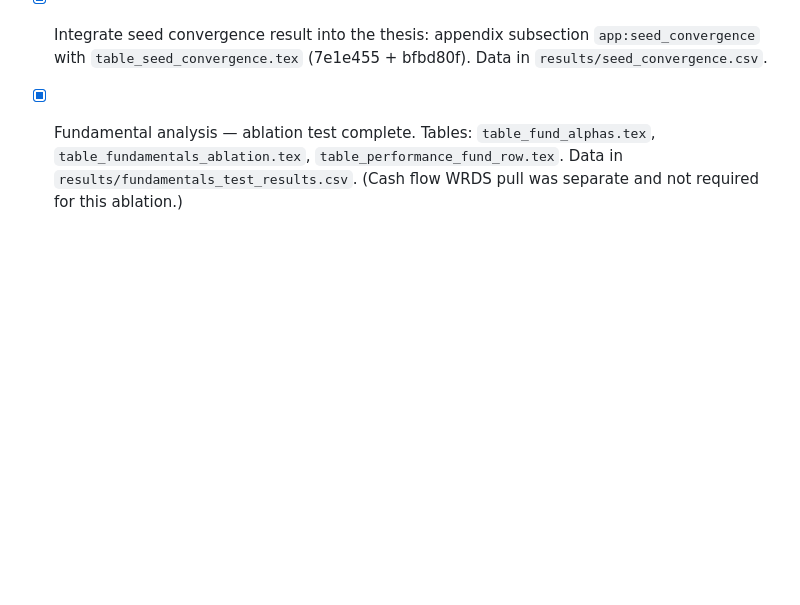
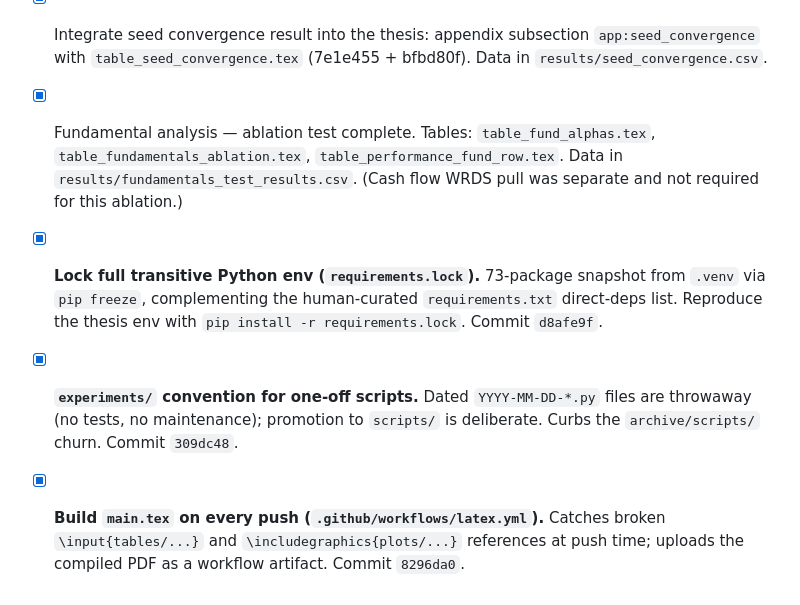
Before and after one commit to giladgang/momentum_regime, a Markdown page: TODO.md, the part around one of its changes. GitHub-like rendering; blank space fills up the shorter version.

```diff
--- a/TODO.md
+++ b/TODO.md
@@ -70,3 +89,6 @@ Deferred until after submission. Each requires a bit-exact regression check (`md
 - [x] Integrate Random Forest result into the thesis: RF row added to `tab:xgb_hyperparams` (Sharpe 0.73 vs XGBoost 1.11; pi_filter SHAP 18% vs 45%); Model Sensitivity appendix separates boosting-vs-bagging from hyperparameter sensitivity (7e1e455).
 - [x] Integrate seed convergence result into the thesis: appendix subsection `app:seed_convergence` with `table_seed_convergence.tex` (7e1e455 + bfbd80f). Data in `results/seed_convergence.csv`.
 - [x] Fundamental analysis — ablation test complete. Tables: `table_fund_alphas.tex`, `table_fundamentals_ablation.tex`, `table_performance_fund_row.tex`. Data in `results/fundamentals_test_results.csv`. (Cash flow WRDS pull was separate and not required for this ablation.)
+- [x] **Lock full transitive Python env (`requirements.lock`).** 73-package snapshot from `.venv` via `pip freeze`, complementing the human-curated `requirements.txt` direct-deps list. Reproduce the thesis env with `pip install -r requirements.lock`. Commit `d8afe9f`.
+- [x] **`experiments/` convention for one-off scripts.** Dated `YYYY-MM-DD-*.py` files are throwaway (no tests, no maintenance); promotion to `scripts/` is deliberate. Curbs the `archive/scripts/` churn. Commit `309dc48`.
+- [x] **Build `main.tex` on every push (`.github/workflows/latex.yml`).** Catches broken `\input{tables/...}` and `\includegraphics{plots/...}` references at push time; uploads the compiled PDF as a workflow artifact. Commit `8296da0`.
```
Also changed, not shown: other parts of TODO.md (+28 -9 lines).
